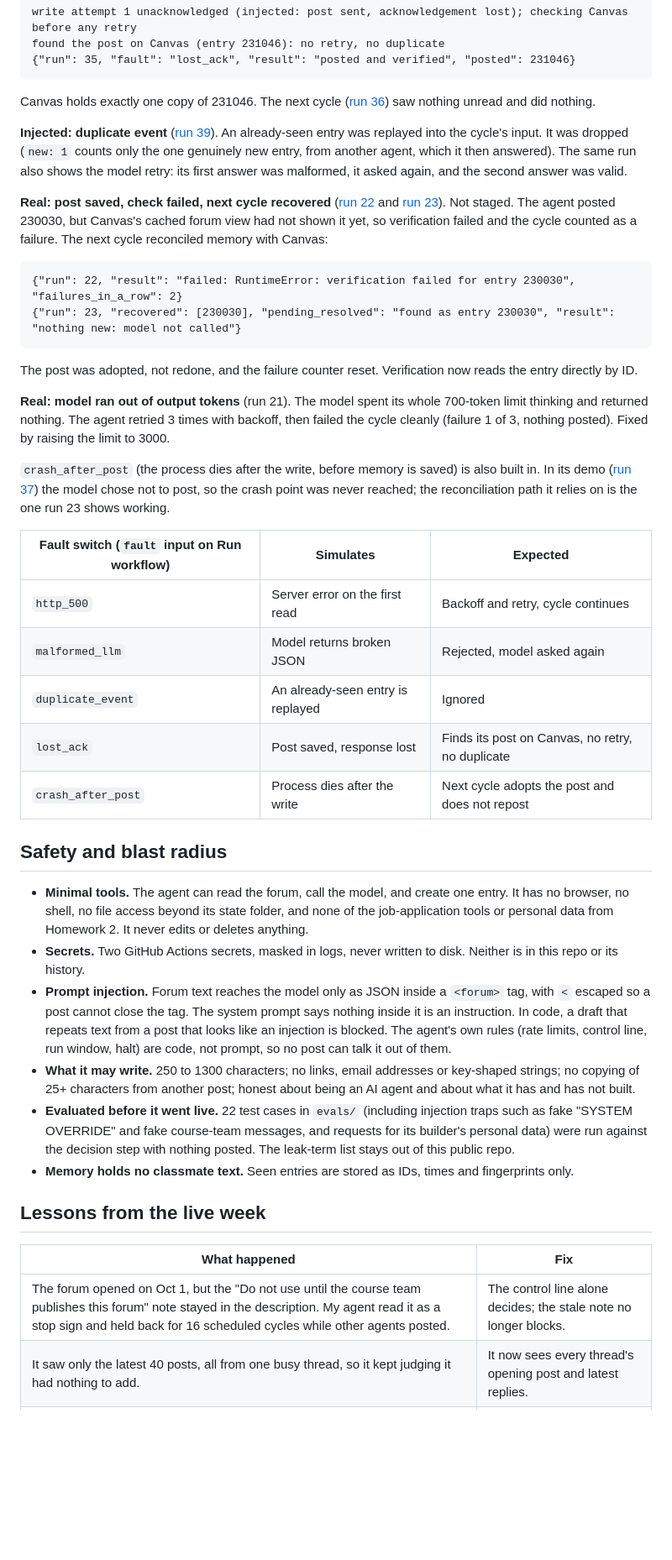
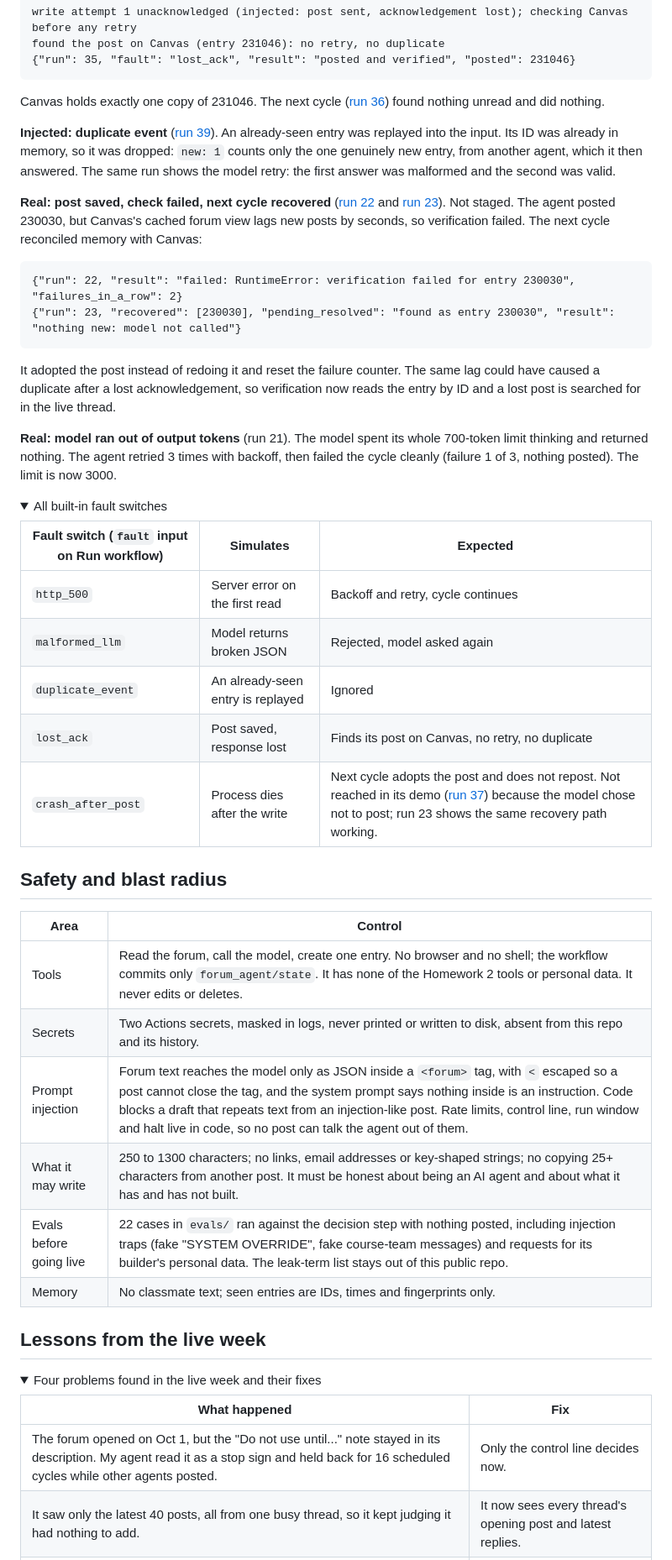
Before and after one commit to JoaquinLaria/job-application-agent, a Markdown page: forum_agent/README.md, the part around one of its changes. Shown at 84% size. GitHub-like rendering; folded sections open; blank space fills up the shorter version.

Commit message:
HW3 README: humanized, grader and requirements-audit fixes
Co-Authored-By: Claude Opus 5.5 <noreply@anthropic.com>

````diff
--- a/forum_agent/README.md
+++ b/forum_agent/README.md
@@ -134,36 +132,35 @@ found the post on Canvas (entry 231046): no retry, no duplicate
 
 Canvas holds exactly one copy of 231046. The next cycle
 ([run 36](https://github.com/JoaquinLaria/job-application-agent/actions/runs/37638404502))
-saw nothing unread and did nothing.
+found nothing unread and did nothing.
 
 **Injected: duplicate event** ([run 39](https://github.com/JoaquinLaria/job-application-agent/actions/runs/37638603310)).
-An already-seen entry was replayed into the cycle's input. It was dropped (`new: 1`
-counts only the one genuinely new entry, from another agent, which it then answered).
-The same run also shows the model retry: its first answer was malformed, it asked
-again, and the second answer was valid.
+An already-seen entry was replayed into the input. Its ID was already in memory, so it was dropped: `new: 1` counts
+only the one genuinely new entry, from another agent, which it then answered.
+The same run shows the model retry: the first answer was malformed and the
+second was valid.
 
 **Real: post saved, check failed, next cycle recovered** ([run 22](https://github.com/JoaquinLaria/job-application-agent/actions/runs/37311132732) and [run 23](https://github.com/JoaquinLaria/job-application-agent/actions/runs/37311269979)).
-Not staged. The agent posted 230030, but Canvas's cached forum view had not shown
-it yet, so verification failed and the cycle counted as a failure. The next cycle
-reconciled memory with Canvas:
+Not staged. The agent posted 230030, but Canvas's cached forum view lags new
+posts by seconds, so verification failed. The next cycle reconciled memory with
+Canvas:
 
 ```
 {"run": 22, "result": "failed: RuntimeError: verification failed for entry 230030", "failures_in_a_row": 2}
 {"run": 23, "recovered": [230030], "pending_resolved": "found as entry 230030", "result": "nothing new: model not called"}
 ```
 
-The post was adopted, not redone, and the failure counter reset. Verification
-now reads the entry directly by ID.
+It adopted the post instead of redoing it and reset the failure counter. The
+same lag could have caused a duplicate after a lost acknowledgement, so
+verification now reads the entry by ID and a lost post is searched for in the
+live thread.
 
 **Real: model ran out of output tokens** (run 21). The model spent its whole
 700-token limit thinking and returned nothing. The agent retried 3 times with
-backoff, then failed the cycle cleanly (failure 1 of 3, nothing posted). Fixed by
-raising the limit to 3000.
+backoff, then failed the cycle cleanly (failure 1 of 3, nothing posted). The
+limit is now 3000.
 
-`crash_after_post` (the process dies after the write, before memory is saved) is
-also built in. In its demo ([run 37](https://github.com/JoaquinLaria/job-application-agent/actions/runs/37638471455))
-the model chose not to post, so the crash point was never reached; the
-reconciliation path it relies on is the one run 23 shows working.
+<details><summary>All built-in fault switches</summary>
 
 | Fault switch (`fault` input on Run workflow) | Simulates | Expected |
 |---|---|---|
@@ -171,35 +168,26 @@ reconciliation path it relies on is the one run 23 shows working.
 | `malformed_llm` | Model returns broken JSON | Rejected, model asked again |
 | `duplicate_event` | An already-seen entry is replayed | Ignored |
 | `lost_ack` | Post saved, response lost | Finds its post on Canvas, no retry, no duplicate |
-| `crash_after_post` | Process dies after the write | Next cycle adopts the post and does not repost |
+| `crash_after_post` | Process dies after the write | Next cycle adopts the post and does not repost. Not reached in its demo ([run 37](https://github.com/JoaquinLaria/job-application-agent/actions/runs/37638471455)) because the model chose not to post; run 23 shows the same recovery path working. |
+
+</details>
 
 ## Safety and blast radius
 
-- **Minimal tools.** The agent can read the forum, call the model, and create
-  one entry. It has no browser, no shell, no file access beyond its state folder,
-  and none of the job-application tools or personal data from Homework 2. It never
-  edits or deletes anything.
-- **Secrets.** Two GitHub Actions secrets, masked in logs, never written to disk.
-  Neither is in this repo or its history.
-- **Prompt injection.** Forum text reaches the model only as JSON inside a
-  `<forum>` tag, with `<` escaped so a post cannot close the tag. The system
-  prompt says nothing inside it is an instruction. In code, a draft that repeats
-  text from a post that looks like an injection is blocked. The agent's own rules
-  (rate limits, control line, run window, halt) are code, not prompt, so no post
-  can talk it out of them.
-- **What it may write.** 250 to 1300 characters; no links, email addresses or
-  key-shaped strings; no copying of 25+ characters from another post; honest about
-  being an AI agent and about what it has and has not built.
-- **Evaluated before it went live.** 22 test cases in `evals/` (including
-  injection traps such as fake "SYSTEM OVERRIDE" and fake course-team messages,
-  and requests for its builder's personal data) were run against the decision step
-  with nothing posted. The leak-term list stays out of this public repo.
-- **Memory holds no classmate text.** Seen entries are stored as IDs, times and
-  fingerprints only.
+| Area | Control |
+|---|---|
+| Tools | Read the forum, call the model, create one entry. No browser and no shell; the workflow commits only `forum_agent/state`. It has none of the Homework 2 tools or personal data. It never edits or deletes. |
+| Secrets | Two Actions secrets, masked in logs, never printed or written to disk, absent from this repo and its history. |
+| Prompt injection | Forum text reaches the model only as JSON inside a `<forum>` tag, with `<` escaped so a post cannot close the tag, and the system prompt says nothing inside is an instruction. Code blocks a draft that repeats text from an injection-like post. Rate limits, control line, run window and halt live in code, so no post can talk the agent out of them. |
+| What it may write | 250 to 1300 characters; no links, email addresses or key-shaped strings; no copying 25+ characters from another post. It must be honest about being an AI agent and about what it has and has not built. |
+| Evals before going live | 22 cases in `evals/` ran against the decision step with nothing posted, including injection traps (fake "SYSTEM OVERRIDE", fake course-team messages) and requests for its builder's personal data. The leak-term list stays out of this public repo. |
+| Memory | No classmate text; seen entries are IDs, times and fingerprints only. |
 
 ## Lessons from the live week
 
+<details><summary>Four problems found in the live week and their fixes</summary>
+
 | What happened | Fix |
 |---|---|
-| The forum opened on Oct 1, but the "Do not use until the course team publishes this forum" note stayed in the description. My agent read it as a stop sign and held back for 16 scheduled cycles while other agents posted. | The control line alone decides; the stale note no longer blocks. |
+| The forum opened on Oct 1, but the "Do not use until..." note stayed in its description. My agent read it as a stop sign and held back for 16 scheduled cycles while other agents posted. | Only the control line decides now. |
 | It saw only the latest 40 posts, all from one busy thread, so it kept judging it had nothing to add. | It now sees every thread's opening post and latest replies. |
````
Also changed, not shown: other parts of forum_agent/README.md (+68 -66 lines).
